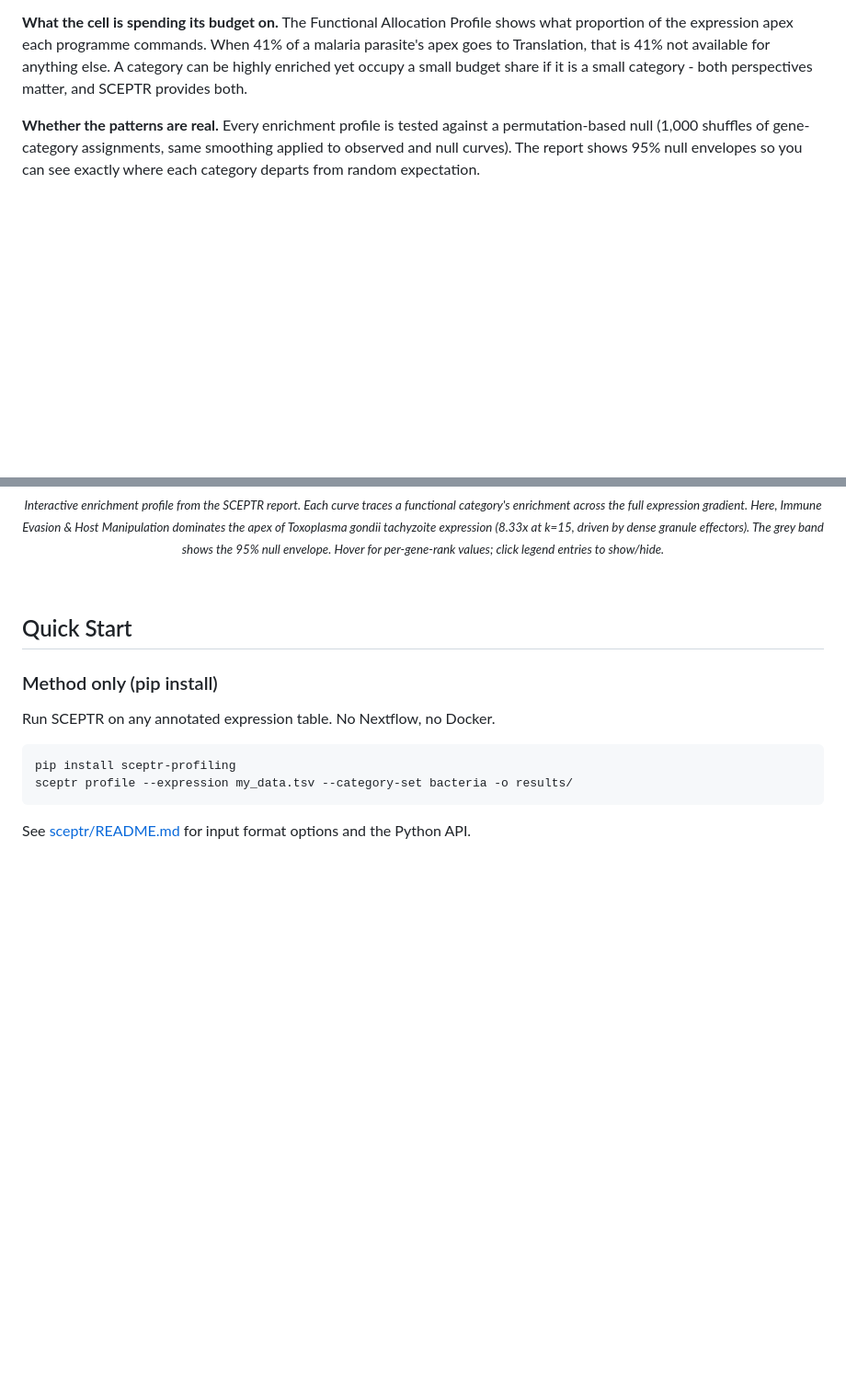
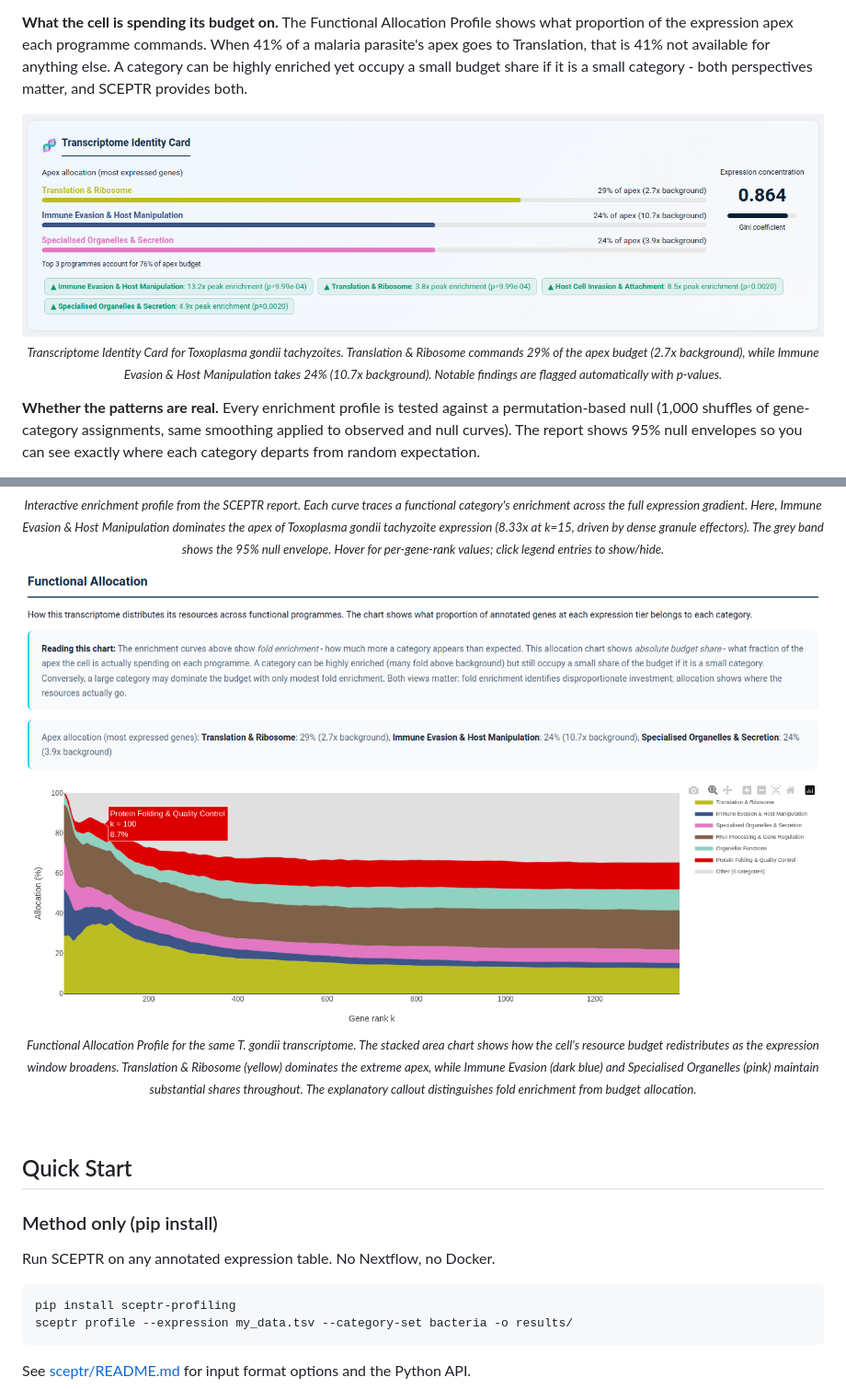
Before and after one commit to jsmccabe1/SCEPTR, a Markdown page: README.md, 2 parts joined by grey strips. Shown: that part at 92% size. Drawn GitHub-style; pictures changed too: docs/assets/sceptr_FAP_example_output.png (added), docs/assets/transcriptome_identity_card.png (added); blank space fills up the shorter version.

Commit message:
Add identity card and FAP screenshots to README

```diff
--- a/README.md
+++ b/README.md
@@ -32,6 +32,12 @@ SCEPTR produces an **interactive HTML report** that tells you:
 
 **What the cell is spending its budget on.** The Functional Allocation Profile shows what proportion of the expression apex each programme commands. When 41% of a malaria parasite's apex goes to Translation, that is 41% not available for anything else. A category can be highly enriched yet occupy a small budget share if it is a small category - both perspectives matter, and SCEPTR provides both.
 
+<p align="center">
+  <img src="docs/assets/transcriptome_identity_card.png" alt="SCEPTR Transcriptome Identity Card showing apex allocation, Gini coefficient, and notable findings for Toxoplasma gondii" width="900">
+  <br>
+  <sub><em>Transcriptome Identity Card for <em>Toxoplasma gondii</em> tachyzoites. Translation & Ribosome commands 29% of the apex budget (2.7x background), while Immune Evasion & Host Manipulation takes 24% (10.7x background). Notable findings are flagged automatically with p-values.</em></sub>
+</p>
+
 **Whether the patterns are real.** Every enrichment profile is tested against a permutation-based null (1,000 shuffles of gene-category assignments, same smoothing applied to observed and null curves). The report shows 95% null envelopes so you can see exactly where each category departs from random expectation.
 
 **Which genes drive the enrichment.** Each category card in the report lists the specific genes contributing to the enrichment, ranked by expression. For a parasitologist, this means seeing GAPDH, HGXPRT, and KAHRP at the top of the *P. falciparum* Translation apex. For a virologist, this means seeing ISG15, MX1, and IFIT1 driving the Interferon response.
@@ -40,6 +46,12 @@ SCEPTR produces an **interactive HTML report** that tells you:
   <img src="docs/assets/example_sceptr_output.png" alt="SCEPTR interactive enrichment profile" width="900">
   <br>
   <sub><em>Interactive enrichment profile from the SCEPTR report. Each curve traces a functional category's enrichment across the full expression gradient. Here, Immune Evasion & Host Manipulation dominates the apex of <em>Toxoplasma gondii</em> tachyzoite expression (8.33x at k=15, driven by dense granule effectors). The grey band shows the 95% null envelope. Hover for per-gene-rank values; click legend entries to show/hide.</em></sub>
+</p>
+
+<p align="center">
+  <img src="docs/assets/sceptr_FAP_example_output.png" alt="SCEPTR Functional Allocation Profile showing how the transcriptome distributes resources across functional programmes" width="900">
+  <br>
+  <sub><em>Functional Allocation Profile for the same <em>T. gondii</em> transcriptome. The stacked area chart shows how the cell's resource budget redistributes as the expression window broadens. Translation & Ribosome (yellow) dominates the extreme apex, while Immune Evasion (dark blue) and Specialised Organelles (pink) maintain substantial shares throughout. The explanatory callout distinguishes fold enrichment from budget allocation.</em></sub>
 </p>
 
 <br>
```
